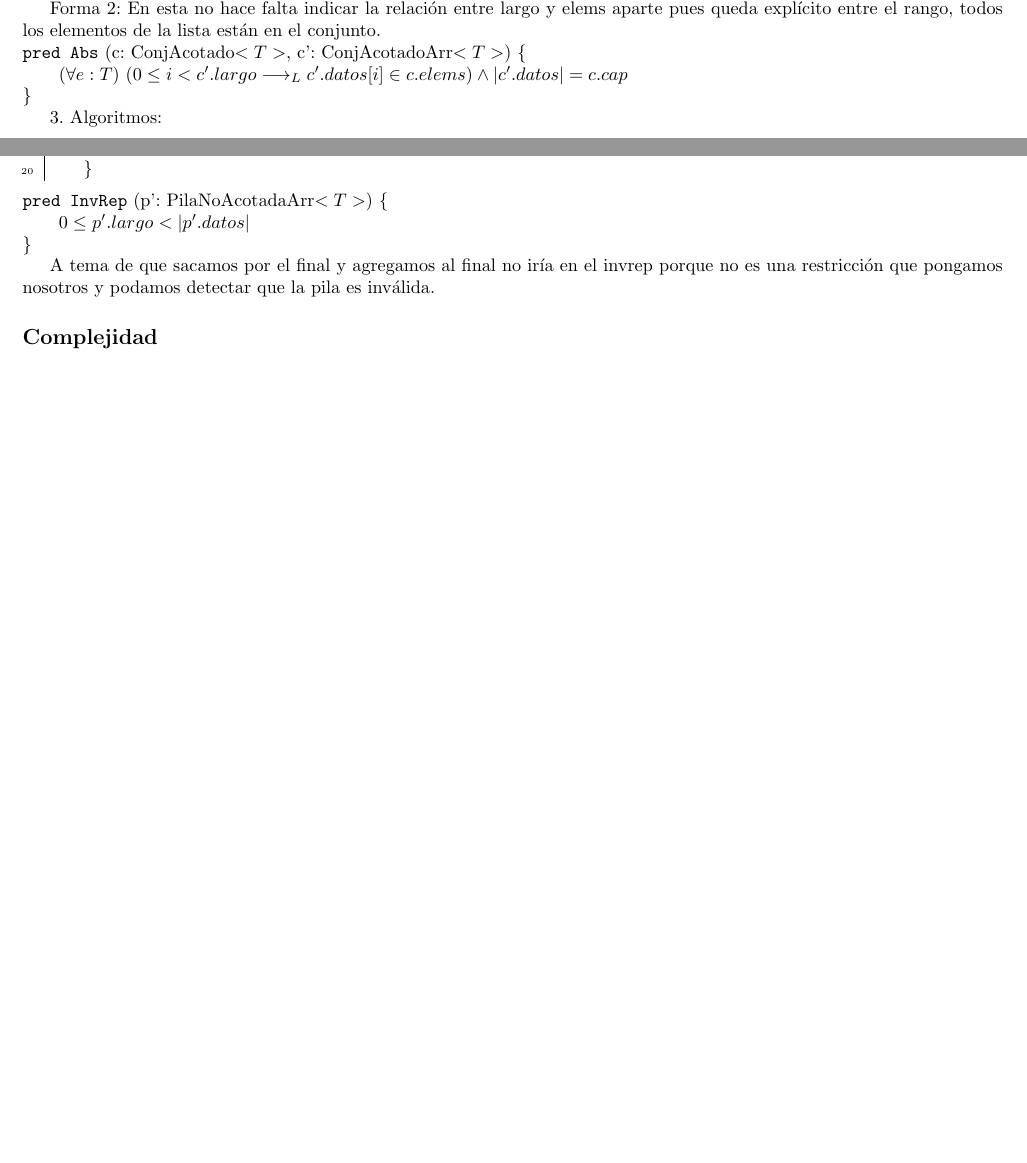
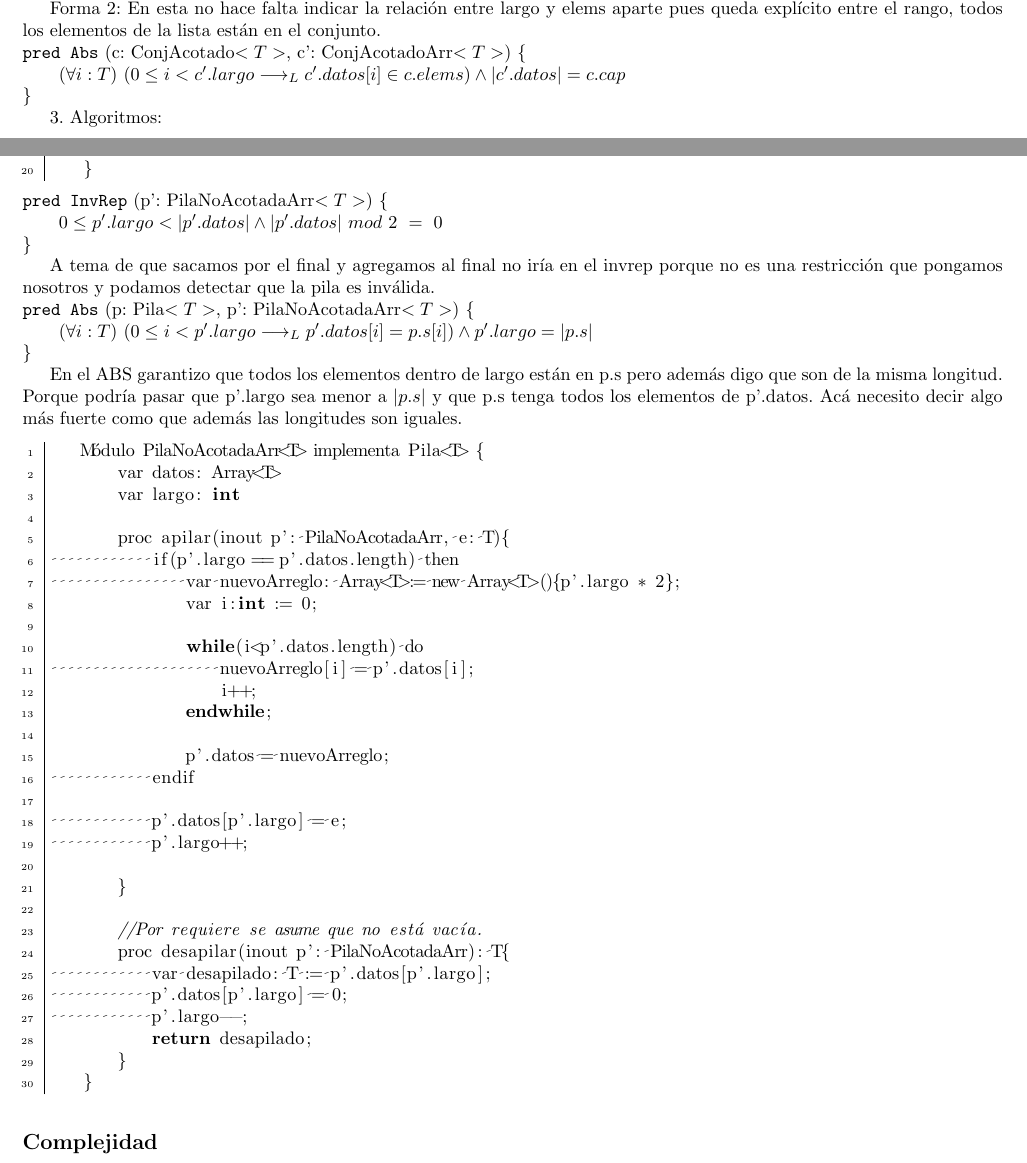
Before and after one commit to tomihq/aed-2, a LaTeX CV (resumen.tex): two parts of pages 38 and 40 of 48 before the commit and two parts of pages 38 and 40 of 49 after it, joined at a grey line, cut so that both start at the same text, the shorter picture padded with empty space. Compiled offline with pdfLaTeX.

Commit message:
feat: apilar y desapilar pila invrep y func abs

```diff
--- a/resumen.tex
+++ b/resumen.tex
@@ -1410,7 +1410,7 @@ Forma 1: \\
 
 Forma 2: En esta no hace falta indicar la relación entre largo y elems aparte pues queda explícito entre el rango, todos los elementos de la lista están en el conjunto. \\
 \pred{Abs}{c: ConjAcotado$<T>$, c': ConjAcotadoArr$<T>$}{
-    \paraTodo[unalinea]{e}{T}{0\le i<c'.largo \implicaLuego c'.datos[i] \in c.elems}  \land \longitud{c'.datos} = c.cap
+    \paraTodo[unalinea]{i}{T}{0\le i<c'.largo \implicaLuego c'.datos[i] \in c.elems}  \land \longitud{c'.datos} = c.cap
 }
 3. Algoritmos:
 \begin{lstlisting}
@@ -1498,9 +1498,45 @@ El único tema sería añadir elementos pues si no tenemos espacio deberíamos c
     }
 \end{lstlisting}
 \pred{InvRep}{p': PilaNoAcotadaArr$<T>$}{
-    0 \le p'.largo < \longitud{p'.datos}
+    0 \le p'.largo < \longitud{p'.datos} \land \longitud{p'.datos} \ mod \ 2 \ = \ 0
 }
-A tema de que sacamos por el final y agregamos al final no iría en el invrep porque no es una restricción que pongamos nosotros y podamos detectar que la pila es inválida.
+A tema de que sacamos por el final y agregamos al final no iría en el invrep porque no es una restricción que pongamos nosotros y podamos detectar que la pila es inválida. \\
+\pred{Abs}{p: Pila$<T>$, p': PilaNoAcotadaArr$<T>$}{
+    \paraTodo[unalinea]{i}{T}{0\le i<p'.largo \implicaLuego p'.datos[i] = p.s[i]} \land p'.largo = \longitud{p.s}
+}
+En el ABS garantizo que todos los elementos dentro de largo están en p.s pero además digo que son de la misma longitud. Porque podría pasar que p'.largo sea menor a \longitud{p.s} y que p.s tenga todos los elementos de p'.datos. Acá necesito decir algo más fuerte como que además las longitudes son iguales.
+\begin{lstlisting}
+    Módulo PilaNoAcotadaArr<T> implementa Pila<T> {
+        var datos: Array<T>
+        var largo: int
+
+        proc apilar(inout p': PilaNoAcotadaArr, e: T){
+            if(p'.largo == p'.datos.length) then
+                var nuevoArreglo: Array<T>:= new Array<T>(){p'.largo * 2};
+                var i:int := 0;
+
+                while(i<p'.datos.length) do
+                    nuevoArreglo[i] = p'.datos[i];
+                    i++;
+                endwhile;
+
+                p'.datos = nuevoArreglo;
+            endif
+
+            p'.datos[p'.largo] = e;
+            p'.largo++;
+
+        }
+
+        //Por requiere se asume que no está vacía.
+        proc desapilar(inout p': PilaNoAcotadaArr): T{
+            var desapilado: T := p'.datos[p'.largo];
+            p'.datos[p'.largo] = 0;
+            p'.largo--;
+            return desapilado;
+        }
+    }
+\end{lstlisting}
 
 \subsection*{Complejidad}
 \begin{lstlisting}
```
Also changed, not shown: resumen.pdf.
